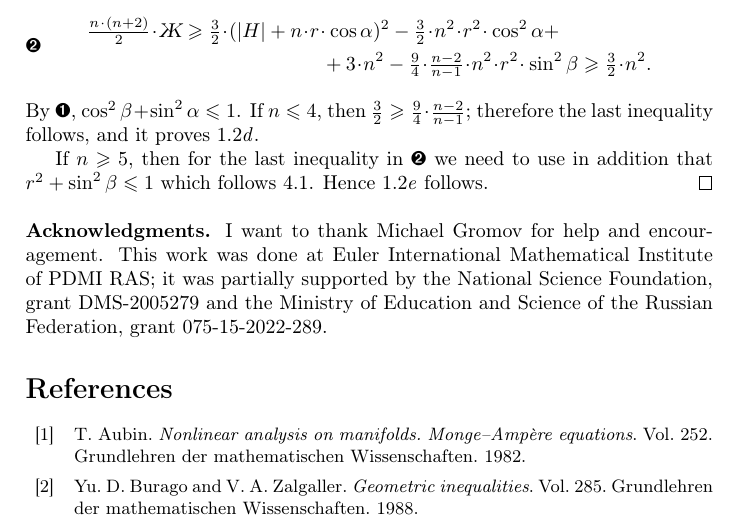
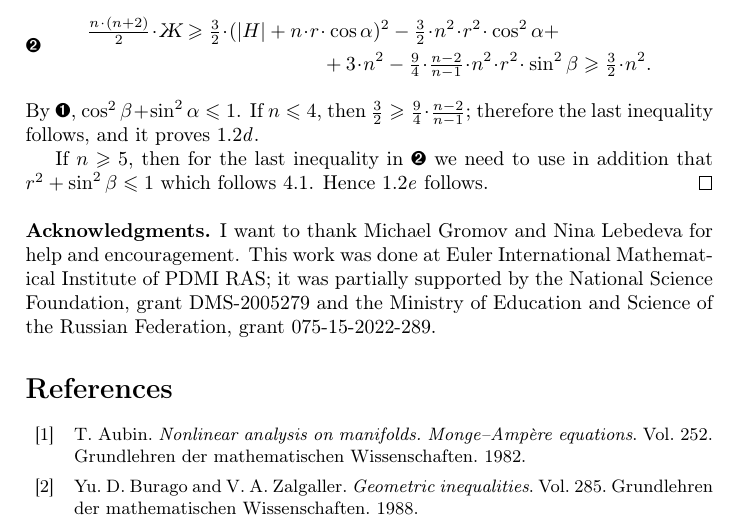
Before and after one commit to anton-petrunin/twist, a LaTeX paper (twisting.tex): part of page 5 of 6, cut so that both start at the same text. The pictures show the PDF file twisting.pdf that the author committed with the source.

Commit message:
+Нина

```diff
--- a/twisting.tex
+++ b/twisting.tex
@@ -344,7 +344,7 @@ Hence \ref{strong:main} follows.
 \qeds
 
 \parbf{Acknowledgments.}
-I want to thank Michael Gromov for help and encouragement.
+I want to thank Michael Gromov and Nina Lebedeva for help and encouragement.
 This work was done at Euler International Mathematical Institute of PDMI RAS;
 it was partially supported by the National Science Foundation, grant DMS-2005279
 and the Ministry of Education and Science of the Russian Federation, grant 075-15-2022-289.
```
Also changed, not shown: twisting.pdf.
